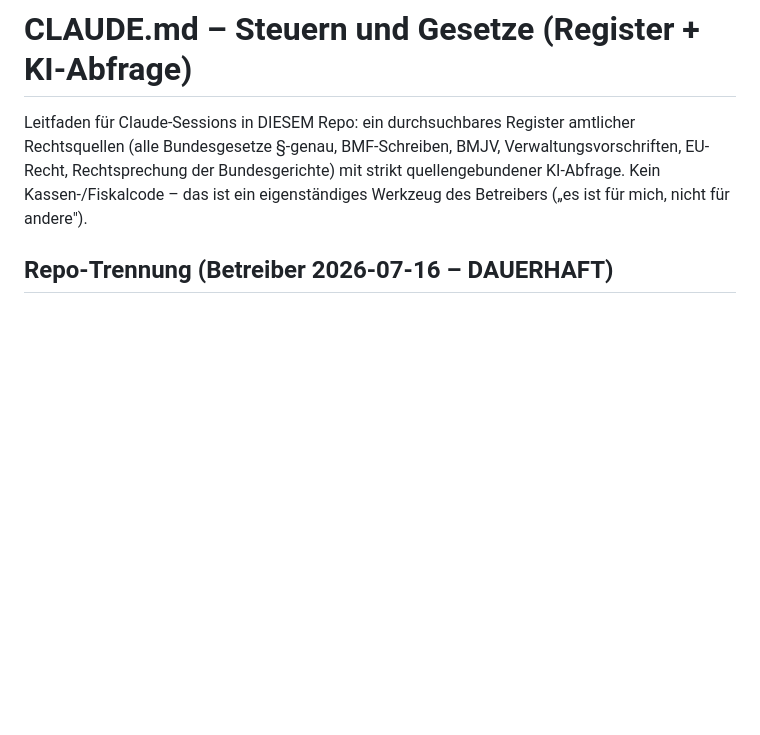
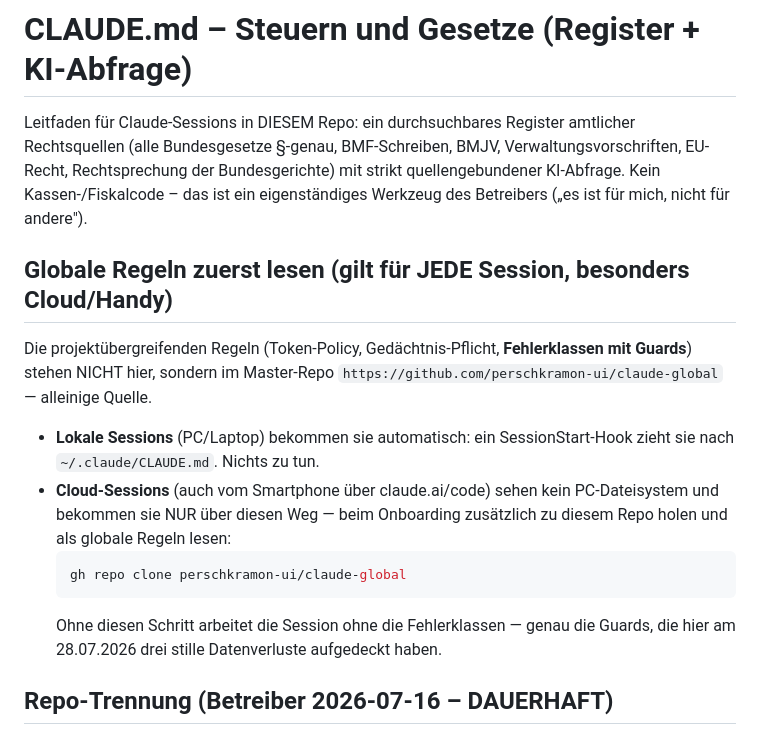
Before and after one commit to perschkramon-ui/Steuern-und-Gesetze, a Markdown page: CLAUDE.md, the part around the change. Drawn GitHub-style; blank space fills up the shorter version.

Commit message:
Cloud-Sessions auf die globalen Regeln verweisen (Handy/claude.ai-Zugriff) (#16)
Cloud-Sessions sehen kein PC-Dateisystem und bekommen die globalen Regeln
deshalb NUR, wenn das Projekt-CLAUDE.md sie anweist, perschkramon-ui/claude-global
zu klonen. Dieser Verweis fehlte hier - eine vom Smartphone gestartete Session
arbeitete damit ohne Token-Policy, Gedaechtnis-Pflicht und ohne die
Fehlerklassen-Guards.

Geprueft am 2026-07-29: von 7 Projekt-Repos hatte nur Mining den Verweis;
Steuern-und-Gesetze, Kassensystem, Homepage und ZeitScan nicht.

Co-authored-by: Claude Opus 5 <noreply@anthropic.com>

````diff
--- a/CLAUDE.md
+++ b/CLAUDE.md
@@ -5,6 +5,23 @@ amtlicher Rechtsquellen (alle Bundesgesetze §-genau, BMF-Schreiben, BMJV,
 Verwaltungsvorschriften, EU-Recht, Rechtsprechung der Bundesgerichte) mit
 strikt quellengebundener KI-Abfrage. Kein Kassen-/Fiskalcode – das ist ein
 eigenständiges Werkzeug des Betreibers („es ist für mich, nicht für andere").
+
+## Globale Regeln zuerst lesen (gilt für JEDE Session, besonders Cloud/Handy)
+
+Die projektübergreifenden Regeln (Token-Policy, Gedächtnis-Pflicht,
+**Fehlerklassen mit Guards**) stehen NICHT hier, sondern im Master-Repo
+`https://github.com/perschkramon-ui/claude-global` — alleinige Quelle.
+
+- **Lokale Sessions** (PC/Laptop) bekommen sie automatisch: ein SessionStart-Hook
+  zieht sie nach `~/.claude/CLAUDE.md`. Nichts zu tun.
+- **Cloud-Sessions** (auch vom Smartphone über claude.ai/code) sehen kein
+  PC-Dateisystem und bekommen sie NUR über diesen Weg — beim Onboarding
+  zusätzlich zu diesem Repo holen und als globale Regeln lesen:
+  ```bash
+  gh repo clone perschkramon-ui/claude-global
+  ```
+  Ohne diesen Schritt arbeitet die Session ohne die Fehlerklassen — genau die
+  Guards, die hier am 28.07.2026 drei stille Datenverluste aufgedeckt haben.
 
 ## Repo-Trennung (Betreiber 2026-07-16 – DAUERHAFT)
 
````
